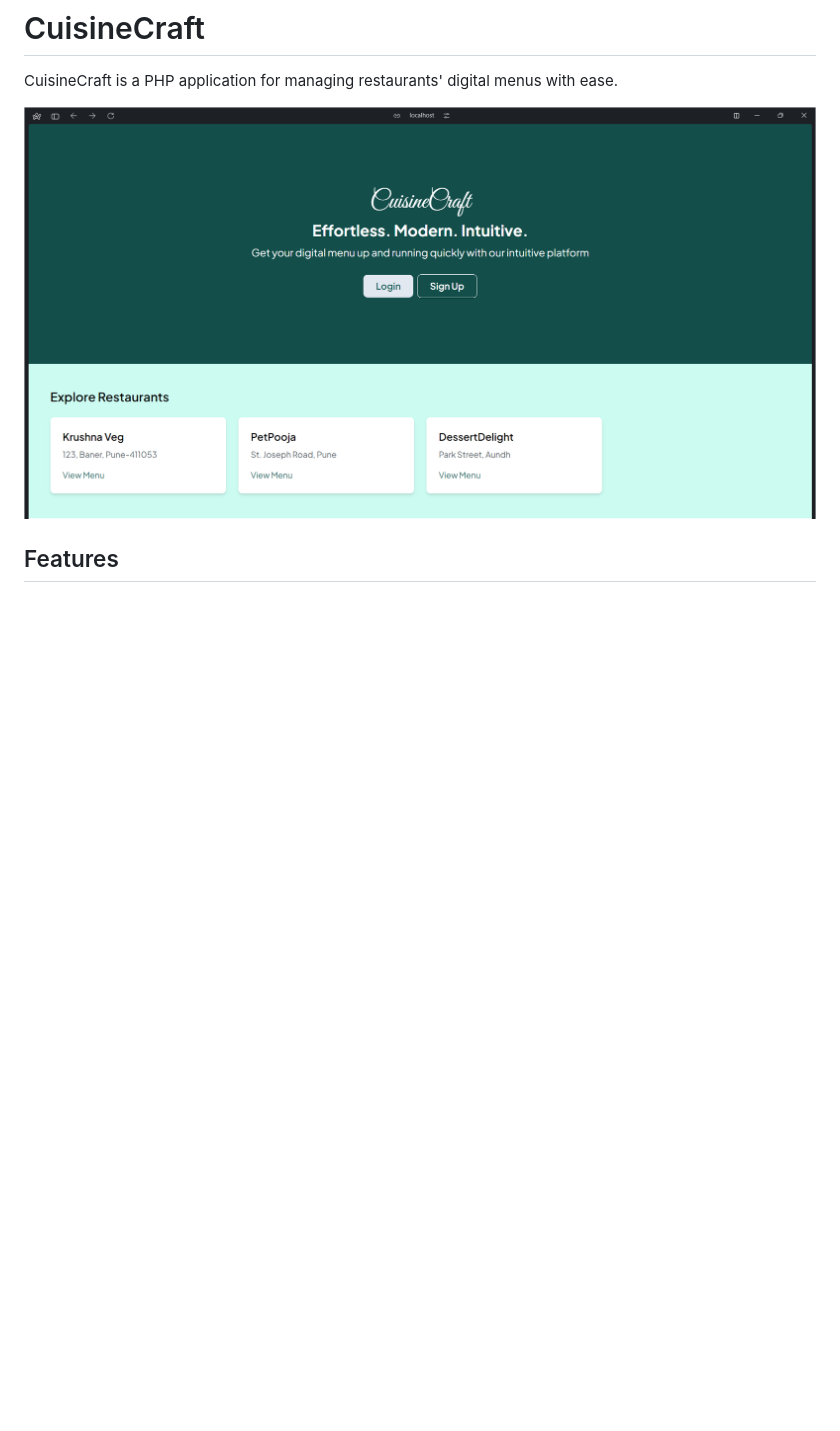
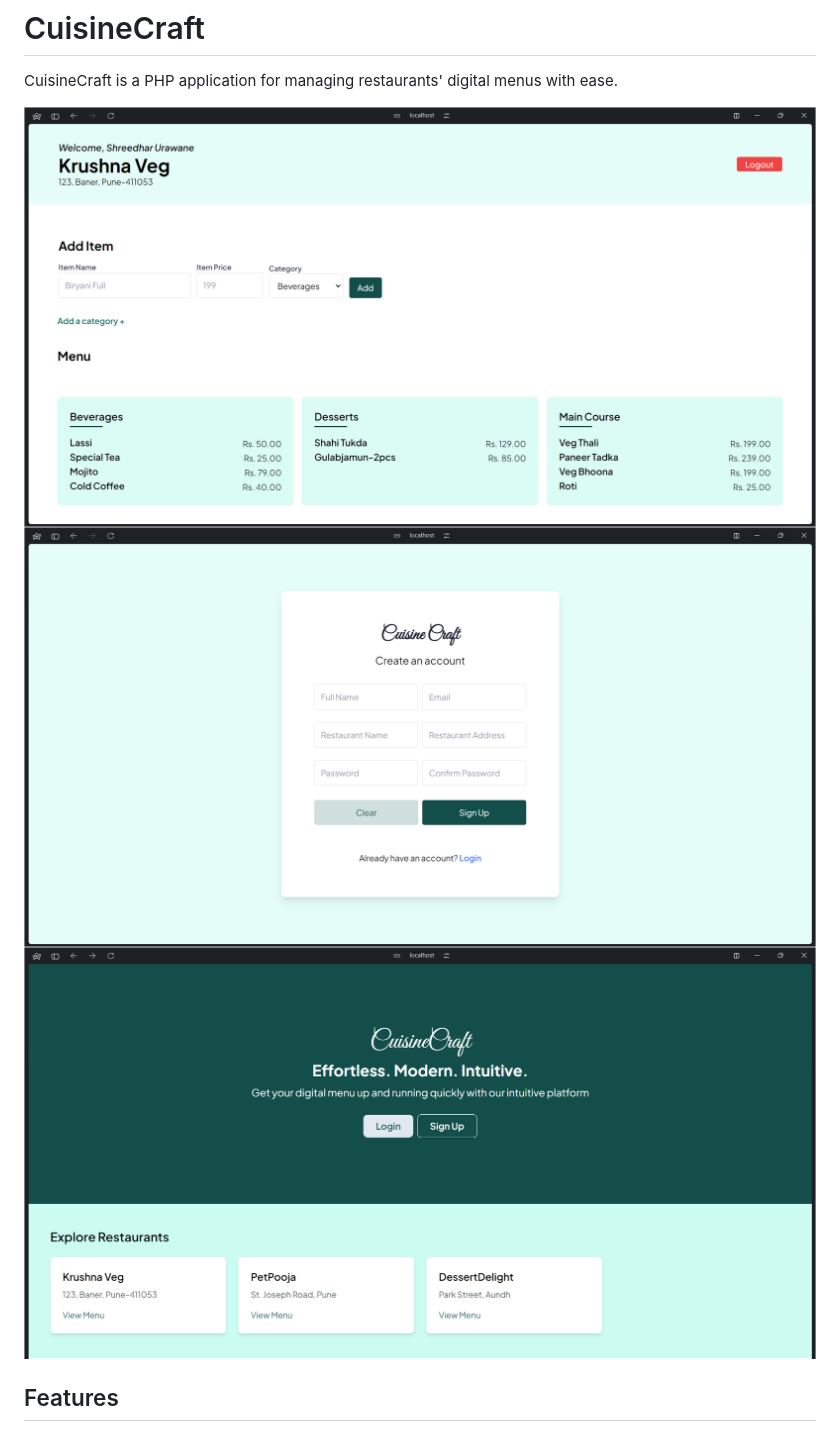
Before and after one commit to Shreedhar03/cuisine-craft, a Markdown page: Readme.md, the part around the change. Rendered like a GitHub page; pictures changed too: assets/menu.png (added), assets/signup.png (added); blank space fills up the shorter version.

Commit message:
add more preview images

```diff
--- a/Readme.md
+++ b/Readme.md
@@ -6,7 +6,9 @@ CuisineCraft is a PHP application for managing restaurants' digital menus with e
 
 <!-- add an image -->
 
-![Preview Image](assets/preview.png)
+![Preview Image](assets/menu.png)
+![Preview Image](assets/signup.png)
+![Preview Image](assets/home.png)
 
 ## Features
 
```
Also changed, not shown: assets/home.png (renamed from assets/preview.png).
